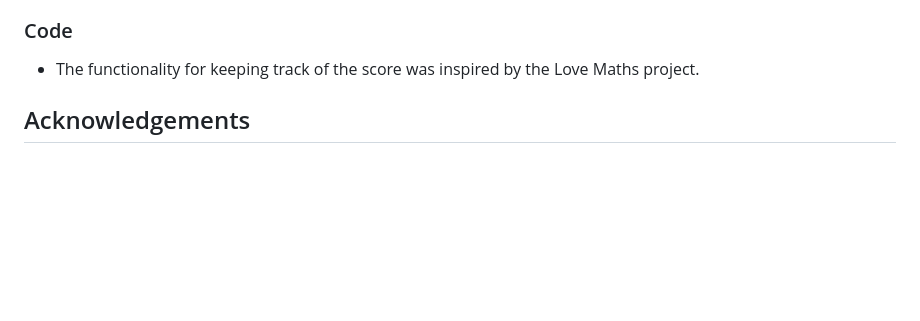
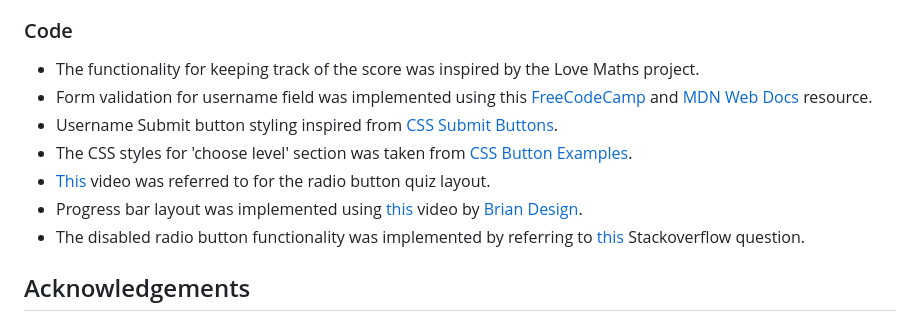
Before and after one commit to deeksha-varma/portfolio_project_2, a Markdown page: README.md, the part around the change printed below. Drawn GitHub-style; blank space fills up the shorter version.

Commit message:
Add references to the acknowledgement section in README

```diff
--- a/README.md
+++ b/README.md
@@ -313,6 +315,12 @@ The method from cloning a project from GitHub is below:
 ### Code
 
 * The functionality for keeping track of the score was inspired by the Love Maths project.
+* Form validation for username field was implemented using this [FreeCodeCamp](https://www.freecodecamp.org/news/form-validation-with-html5-and-javascript/) and [MDN Web Docs](https://developer.mozilla.org/en-US/docs/Learn/Forms/Form_validation) resource.
+* Username Submit button styling inspired from [CSS Submit Buttons](https://codepen.io/sumeet1610/pen/abJeZXq).
+* The CSS styles for 'choose level' section was taken from [CSS Button Examples](https://getcssscan.com/css-buttons-examples).
+* [This](https://www.youtube.com/watch?v=ZGpi1iZ1oZo&t=482s) video was referred to for the radio button quiz layout.
+* Progress bar layout was implemented using [this](https://www.youtube.com/watch?v=f4fB9Xg2JEY) video by [Brian Design](https://www.youtube.com/@briandesign).
+* The disabled radio button functionality was implemented by referring to [this](https://stackoverflow.com/questions/62301953/how-to-disable-other-opitons-when-one-option-is-selected-of-radio-buttons) Stackoverflow question.
 
 ## Acknowledgements
 The site was developed as a part of a Full Stack Software Development Diploma Course at the [Code Institute](https://codeinstitute.net/) and is my second Portfolio Project.
```
Also changed, not shown: other parts of README.md (+3 -1 lines).
